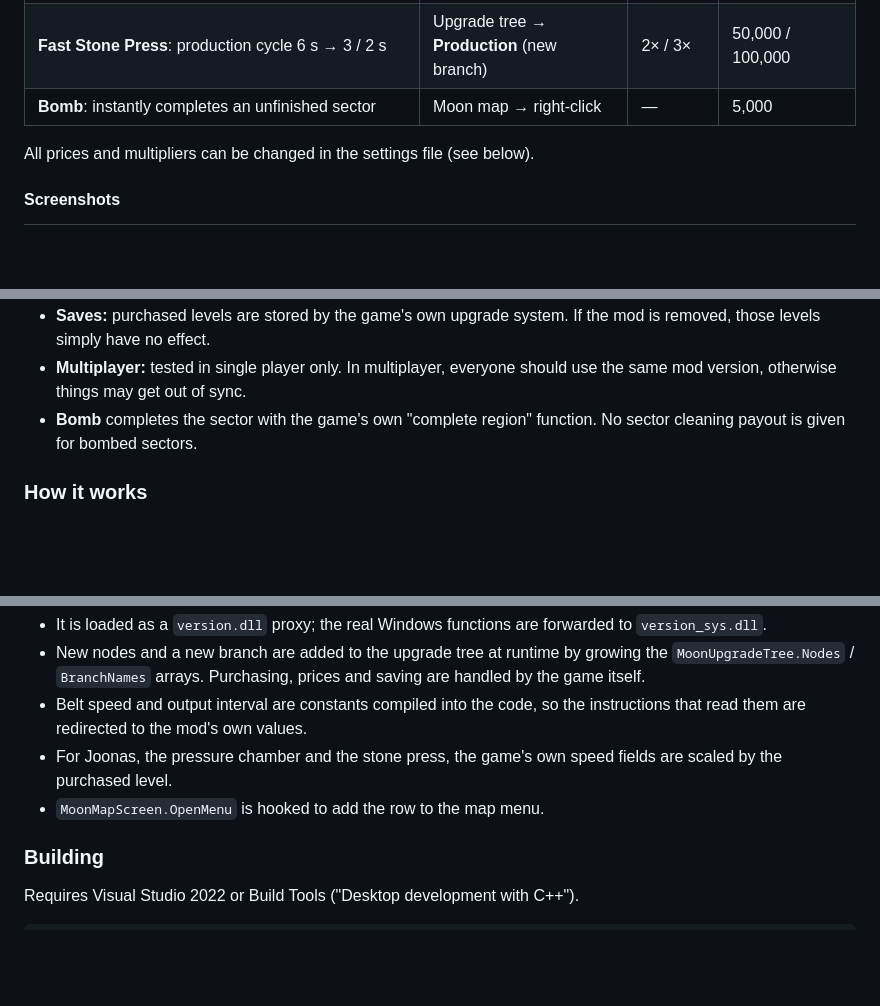
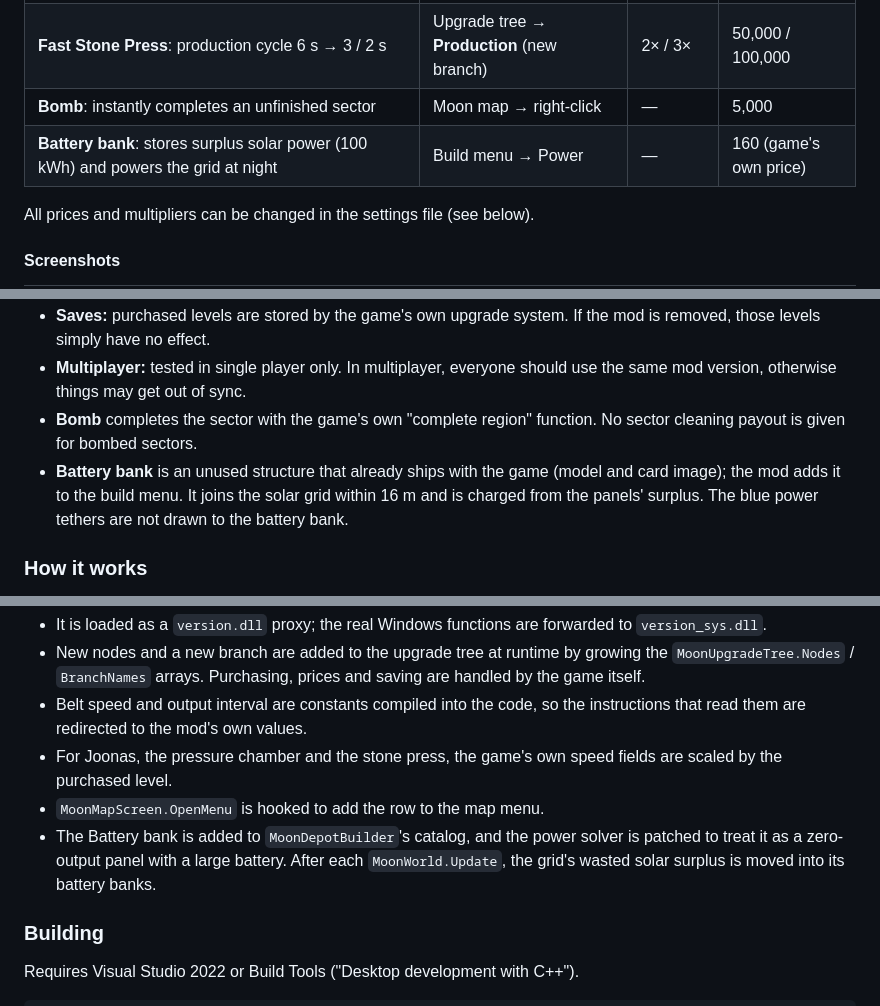
Before and after one commit to oguuzkoc/moon-sweepers-overdrive, a Markdown page: README.md, 3 parts joined by grey strips. Drawn GitHub-style; blank space fills up the shorter version.

```diff
--- a/README.md
+++ b/README.md
@@ -27,6 +27,7 @@ A mod for **Moon Sweepers** that adds new purchasable upgrades to the upgrade tr
 | **Fast Pressure Chamber**: production cycle 12 s → 6 / 4 s | Upgrade tree → **Production** (new branch) | 2× / 3× | 20,000 / 50,000 |
 | **Fast Stone Press**: production cycle 6 s → 3 / 2 s | Upgrade tree → **Production** (new branch) | 2× / 3× | 50,000 / 100,000 |
 | **Bomb**: instantly completes an unfinished sector | Moon map → right-click | — | 5,000 |
+| **Battery bank**: stores surplus solar power (100 kWh) and powers the grid at night | Build menu → Power | — | 160 (game's own price) |
 
 All prices and multipliers can be changed in the settings file (see below).
 
@@ -104,6 +113,7 @@ Changes apply after restarting the game. A debug log is written to `ConveyorMod.
 - **Saves:** purchased levels are stored by the game's own upgrade system. If the mod is removed, those levels simply have no effect.
 - **Multiplayer:** tested in single player only. In multiplayer, everyone should use the same mod version, otherwise things may get out of sync.
 - **Bomb** completes the sector with the game's own "complete region" function. No sector cleaning payout is given for bombed sectors.
+- **Battery bank** is an unused structure that already ships with the game (model and card image); the mod adds it to the build menu. It joins the solar grid within 16 m and is charged from the panels' surplus. The blue power tethers are not drawn to the battery bank.
 
 ### How it works
 
@@ -114,6 +124,7 @@ The game is built with Unity IL2CPP, and its metadata version (v108) can't be re
 - Belt speed and output interval are constants compiled into the code, so the instructions that read them are redirected to the mod's own values.
 - For Joonas, the pressure chamber and the stone press, the game's own speed fields are scaled by the purchased level.
 - `MoonMapScreen.OpenMenu` is hooked to add the row to the map menu.
+- The Battery bank is added to `MoonDepotBuilder`'s catalog, and the power solver is patched to treat it as a zero-output panel with a large battery. After each `MoonWorld.Update`, the grid's wasted solar surplus is moved into its battery banks.
 
 ### Building
 
```
Also changed, not shown: other parts of README.md (+21 -2 lines), docs/screenshots/en-05-battery.jpg (added), docs/screenshots/tr-05-batarya.jpg (added), 3 other files.
